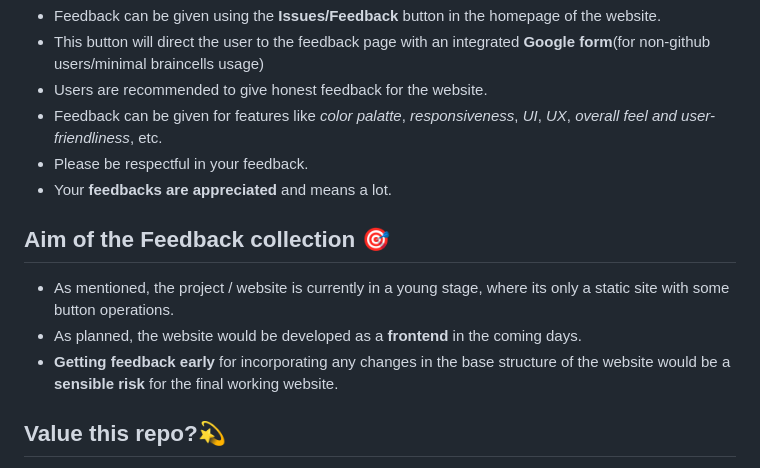
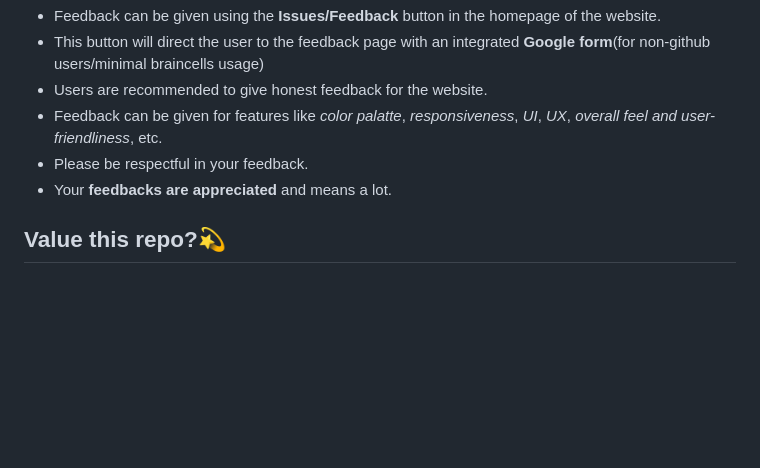
Before and after one commit to tecnolgd/Predicta-Expense-Web, a Markdown page: README.md, the part around the change. Drawn GitHub-style; blank space fills up the shorter version.

```diff
--- a/README.md
+++ b/README.md
@@ -67,11 +67,6 @@
 * Please be respectful in your feedback.
 * Your **feedbacks are appreciated** and means a lot.
 
-## Aim of the Feedback collection 🎯
-* As mentioned, the project / website is currently in a young stage, where its only a static site with some button operations.
-* As planned, the website would be developed as a **frontend** in the coming days.
-* **Getting feedback early** for incorporating any changes in the base structure of the website would be a **sensible risk** for the final working website.
-
 ## Value this repo?💫
 * If you felt this repo to be useful or added knowledge to your dev workflow/skill-building, consider dropping a ⭐️ or hitting *fork*.
 * Open for feedbacks or knowlegde exchange.
```
